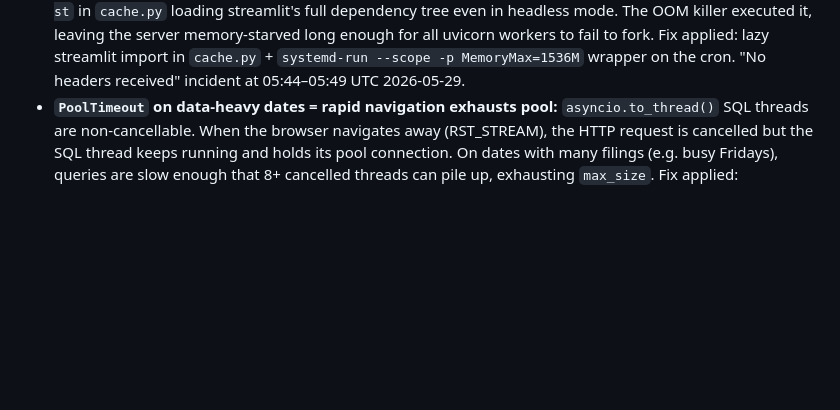
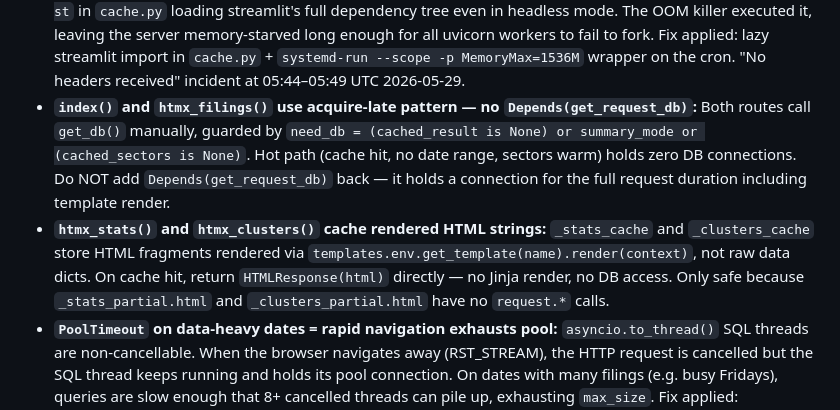
Before and after one commit to cdelvalle81282/insider-tracker, a Markdown page: CLAUDE.md, the part around the change. Rendered like a GitHub page; blank space fills up the shorter version.

Commit message:
docs: document acquire-late and HTML fragment caching patterns in gotchas
Co-Authored-By: Claude Sonnet 4.6 (1M context) <noreply@anthropic.com>

```diff
--- a/CLAUDE.md
+++ b/CLAUDE.md
@@ -289,6 +289,8 @@ Every new filter param must appear in ALL of these or it will be silently droppe
 - **nginx `sites-enabled` is NOT a symlink on this server:** Editing `/etc/nginx/sites-available/insider-tracker` does NOT update the live config — the `sites-enabled` copy is a separate file (`cp`, not `ln -s`). Always write changes directly to `/etc/nginx/sites-enabled/insider-tracker` then run `nginx -t && systemctl reload nginx`.
 - **`rolling back returned connection` in pool logs is normal:** psycopg3 starts an implicit transaction on every statement (including SELECT). If the handler doesn't call `conn.commit()`, the pool sees an open transaction on return and rolls it back. Safe — not a sign of a bug.
 - **Co-located cron jobs can OOM-kill uvicorn workers:** This server runs 8+ Python apps. `samcart-analytics/sync_job.py` (cron 05:00 UTC) consumed 3.6 GB RAM due to a top-level `import streamlit as st` in `cache.py` loading streamlit's full dependency tree even in headless mode. The OOM killer executed it, leaving the server memory-starved long enough for all uvicorn workers to fail to fork. Fix applied: lazy streamlit import in `cache.py` + `systemd-run --scope -p MemoryMax=1536M` wrapper on the cron. "No headers received" incident at 05:44–05:49 UTC 2026-05-29.
+- **`index()` and `htmx_filings()` use acquire-late pattern — no `Depends(get_request_db)`:** Both routes call `get_db()` manually, guarded by `need_db = (cached_result is None) or summary_mode or (cached_sectors is None)`. Hot path (cache hit, no date range, sectors warm) holds zero DB connections. Do NOT add `Depends(get_request_db)` back — it holds a connection for the full request duration including template render.
+- **`htmx_stats()` and `htmx_clusters()` cache rendered HTML strings:** `_stats_cache` and `_clusters_cache` store HTML fragments rendered via `templates.env.get_template(name).render(context)`, not raw data dicts. On cache hit, return `HTMLResponse(html)` directly — no Jinja render, no DB access. Only safe because `_stats_partial.html` and `_clusters_partial.html` have no `request.*` calls.
 - **`PoolTimeout` on data-heavy dates = rapid navigation exhausts pool:** `asyncio.to_thread()` SQL threads are non-cancellable. When the browser navigates away (RST_STREAM), the HTTP request is cancelled but the SQL thread keeps running and holds its pool connection. On dates with many filings (e.g. busy Fridays), queries are slow enough that 8+ cancelled threads can pile up, exhausting `max_size`. Fix applied: `max_size=16` and `statement_timeout=25000ms` in `db.py`'s `_get_pool()`. If this recurs, check for slow queries with `SELECT pid, now()-query_start, query FROM pg_stat_activity WHERE datname='insider_tracker'`.
 - **`insider-tracker.service` has `MemoryMax=512M` / `MemoryHigh=400M`:** Workers currently use ~65 MB each (130 MB total). The hard limit is 512 MB — if the process exceeds this systemd kills it. Raise the limit in `/etc/systemd/system/insider-tracker.service` if adding workers or the cache grows significantly (then `sudo systemctl daemon-reload`).
 - **`insider-backup.timer` runs at 05:30 UTC, not 05:00:** Staggered 30 minutes after the `sync_job` cron to avoid simultaneous AWS CLI + Python sync competing for memory at the same minute.
```
